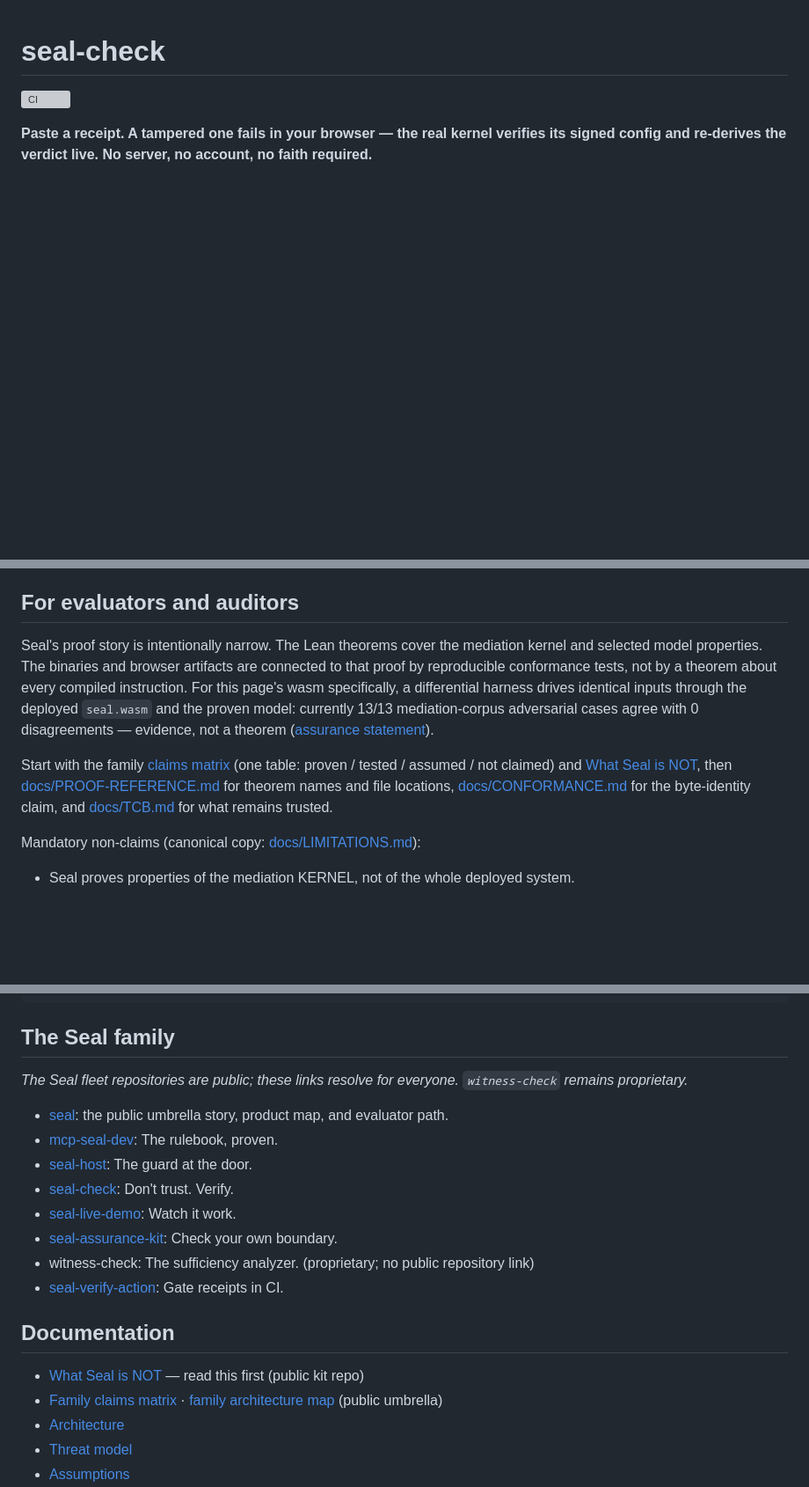
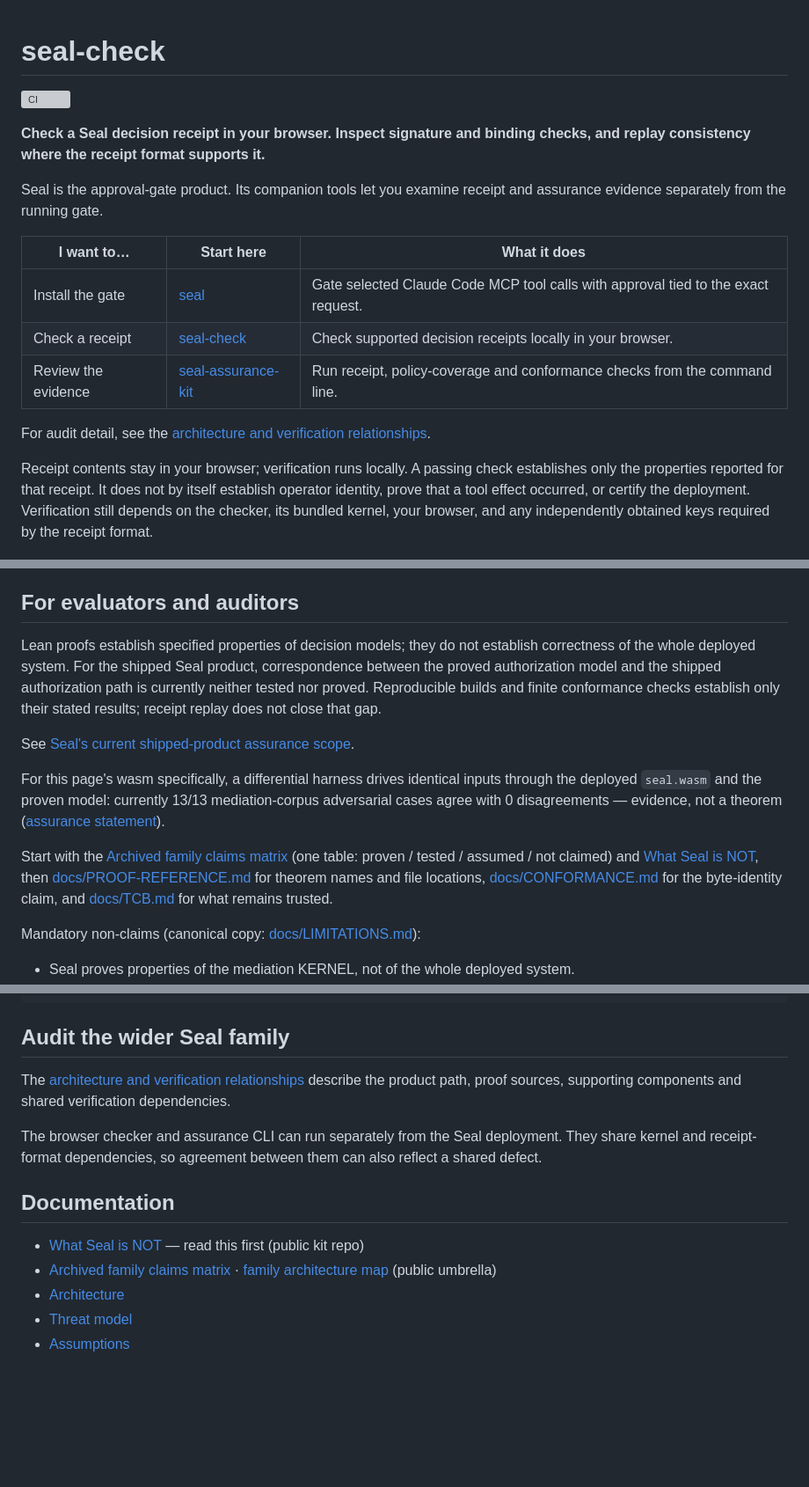
Before and after one commit to velvetmonkey/seal-check, a Markdown page: README.md, 3 parts joined by grey strips. Shown at 88% size. GitHub-like rendering; blank space fills up the shorter version; grey boxes are pictures that could not be loaded.

Commit message:
docs: add family navigation table, correct trust claims and broken links
Adds the shared Seal family navigation table (install / check a receipt /
review evidence), tightens the opening trust claim to distinguish signature
and replay checks from operator identity and event occurrence, replaces the
proof-gap paragraph in "For evaluators and auditors" with an honest
correspondence statement plus a link to Seal's shipped-product assurance
scope, and relabels the archived family claims matrix link.

Co-Authored-By: GPT Codex (gpt-6-astra) <codex@openai.com>

````diff
--- a/README.md
+++ b/README.md
@@ -2,7 +2,26 @@
 
 [![CI](https://github.com/velvetmonkey/seal-check/actions/workflows/ci.yml/badge.svg)](https://github.com/velvetmonkey/seal-check/actions/workflows/ci.yml)
 
-**Paste a receipt. A tampered one fails in your browser — the real kernel verifies its signed config and re-derives the verdict live. No server, no account, no faith required.**
+**Check a Seal decision receipt in your browser. Inspect signature and
+binding checks, and replay consistency where the receipt format supports it.**
+
+Seal is the approval-gate product. Its companion tools let you examine
+receipt and assurance evidence separately from the running gate.
+
+| I want to… | Start here | What it does |
+| --- | --- | --- |
+| Install the gate | [seal](https://github.com/velvetmonkey/seal) | Gate selected Claude Code MCP tool calls with approval tied to the exact request. |
+| Check a receipt | [seal-check](https://github.com/velvetmonkey/seal-check) | Check supported decision receipts locally in your browser. |
+| Review the evidence | [seal-assurance-kit](https://github.com/velvetmonkey/seal-assurance-kit) | Run receipt, policy-coverage and conformance checks from the command line. |
+
+For audit detail, see the [architecture and verification relationships](https://github.com/velvetmonkey/seal/blob/main/docs/assurance/architecture.md).
+
+Receipt contents stay in your browser; verification runs locally.
+A passing check establishes only the properties reported for that receipt.
+It does not by itself establish operator identity, prove that a tool effect
+occurred, or certify the deployment. Verification still depends on the
+checker, its bundled kernel, your browser, and any independently obtained
+keys required by the receipt format.
 
 ![A tampered receipt refused by seal-check: signature and request-byte checks pass, but the on-device re-run derives ALLOW against the receipt's flipped verdict, so kernel_replay_consistent is false and the receipt is REFUSED.](docs/img/tampered-receipt-refused.png)
 
@@ -96,9 +118,18 @@ Nothing you paste leaves the page. The page verifies a decision artifact; it doe
 
 ## For evaluators and auditors
 
-Seal's proof story is intentionally narrow. The Lean theorems cover the mediation kernel and selected model properties. The binaries and browser artifacts are connected to that proof by reproducible conformance tests, not by a theorem about every compiled instruction. For this page's wasm specifically, a differential harness drives identical inputs through the deployed `seal.wasm` and the proven model: currently 13/13 mediation-corpus adversarial cases agree with 0 disagreements — evidence, not a theorem ([assurance statement](docs/SEAL-ASSURANCE-STATEMENT.md)).
+Lean proofs establish specified properties of decision models; they do not
+establish correctness of the whole deployed system. For the shipped Seal
+product, correspondence between the proved authorization model and the
+shipped authorization path is currently neither tested nor proved.
+Reproducible builds and finite conformance checks establish only their
+stated results; receipt replay does not close that gap.
 
-Start with the family [claims matrix](https://github.com/velvetmonkey/seal/blob/main/docs/archive/CLAIMS-MATRIX.md) (one table: proven / tested / assumed / not claimed) and [What Seal is NOT](https://github.com/velvetmonkey/seal-assurance-kit/blob/main/docs/WHAT-SEAL-IS-NOT.md), then [docs/PROOF-REFERENCE.md](docs/PROOF-REFERENCE.md) for theorem names and file locations, [docs/CONFORMANCE.md](docs/CONFORMANCE.md) for the byte-identity claim, and [docs/TCB.md](docs/TCB.md) for what remains trusted.
+See [Seal's current shipped-product assurance scope](https://github.com/velvetmonkey/seal/blob/main/README.md#guarantees-and-non-guarantees).
+
+For this page's wasm specifically, a differential harness drives identical inputs through the deployed `seal.wasm` and the proven model: currently 13/13 mediation-corpus adversarial cases agree with 0 disagreements — evidence, not a theorem ([assurance statement](docs/SEAL-ASSURANCE-STATEMENT.md)).
+
+Start with the [Archived family claims matrix](https://github.com/velvetmonkey/seal/blob/main/docs/archive/CLAIMS-MATRIX.md) (one table: proven / tested / assumed / not claimed) and [What Seal is NOT](https://github.com/velvetmonkey/seal-assurance-kit/blob/main/docs/WHAT-SEAL-IS-NOT.md), then [docs/PROOF-REFERENCE.md](docs/PROOF-REFERENCE.md) for theorem names and file locations, [docs/CONFORMANCE.md](docs/CONFORMANCE.md) for the byte-identity claim, and [docs/TCB.md](docs/TCB.md) for what remains trusted.
 
 Mandatory non-claims (canonical copy: [docs/LIMITATIONS.md](docs/LIMITATIONS.md)):
 
@@ -134,23 +165,20 @@ node test/receipt-format-v3.test.cjs # v3 record_version 3 + Object B signature
 node test/receipt-document.test.cjs  # §12.6: the received bytes, not just the parsed object
 ```
 
-## The Seal family
+## Audit the wider Seal family
 
-_The Seal fleet repositories are public; these links resolve for everyone. `witness-check` remains proprietary._
+The [architecture and verification relationships](https://github.com/velvetmonkey/seal/blob/main/docs/assurance/architecture.md)
+describe the product path, proof sources, supporting components and shared
+verification dependencies.
 
-- [seal](https://github.com/velvetmonkey/seal): the public umbrella story, product map, and evaluator path.
-- [mcp-seal-dev](https://github.com/velvetmonkey/mcp-seal-dev): The rulebook, proven.
-- [seal-host](https://github.com/velvetmonkey/seal-host): The guard at the door.
-- [seal-check](https://github.com/velvetmonkey/seal-check): Don't trust. Verify.
-- [seal-live-demo](https://github.com/velvetmonkey/seal-live-demo): Watch it work.
-- [seal-assurance-kit](https://github.com/velvetmonkey/seal-assurance-kit): Check your own boundary.
-- witness-check: The sufficiency analyzer. (proprietary; no public repository link)
-- [seal-verify-action](https://github.com/velvetmonkey/seal-verify-action): Gate receipts in CI.
+The browser checker and assurance CLI can run separately from the Seal
+deployment. They share kernel and receipt-format dependencies, so agreement
+between them can also reflect a shared defect.
 
 ## Documentation
 
 - [What Seal is NOT](https://github.com/velvetmonkey/seal-assurance-kit/blob/main/docs/WHAT-SEAL-IS-NOT.md) — read this first (public kit repo)
-- [Family claims matrix](https://github.com/velvetmonkey/seal/blob/main/docs/archive/CLAIMS-MATRIX.md) · [family architecture map](https://github.com/velvetmonkey/seal/blob/main/docs/assurance/architecture.md) (public umbrella)
+- [Archived family claims matrix](https://github.com/velvetmonkey/seal/blob/main/docs/archive/CLAIMS-MATRIX.md) · [family architecture map](https://github.com/velvetmonkey/seal/blob/main/docs/assurance/architecture.md) (public umbrella)
 - [Architecture](docs/ARCHITECTURE.md)
 - [Threat model](docs/THREAT-MODEL.md)
 - [Assumptions](docs/ASSUMPTIONS.md)
````
Also changed, not shown: other parts of README.md (+7 -4 lines).
